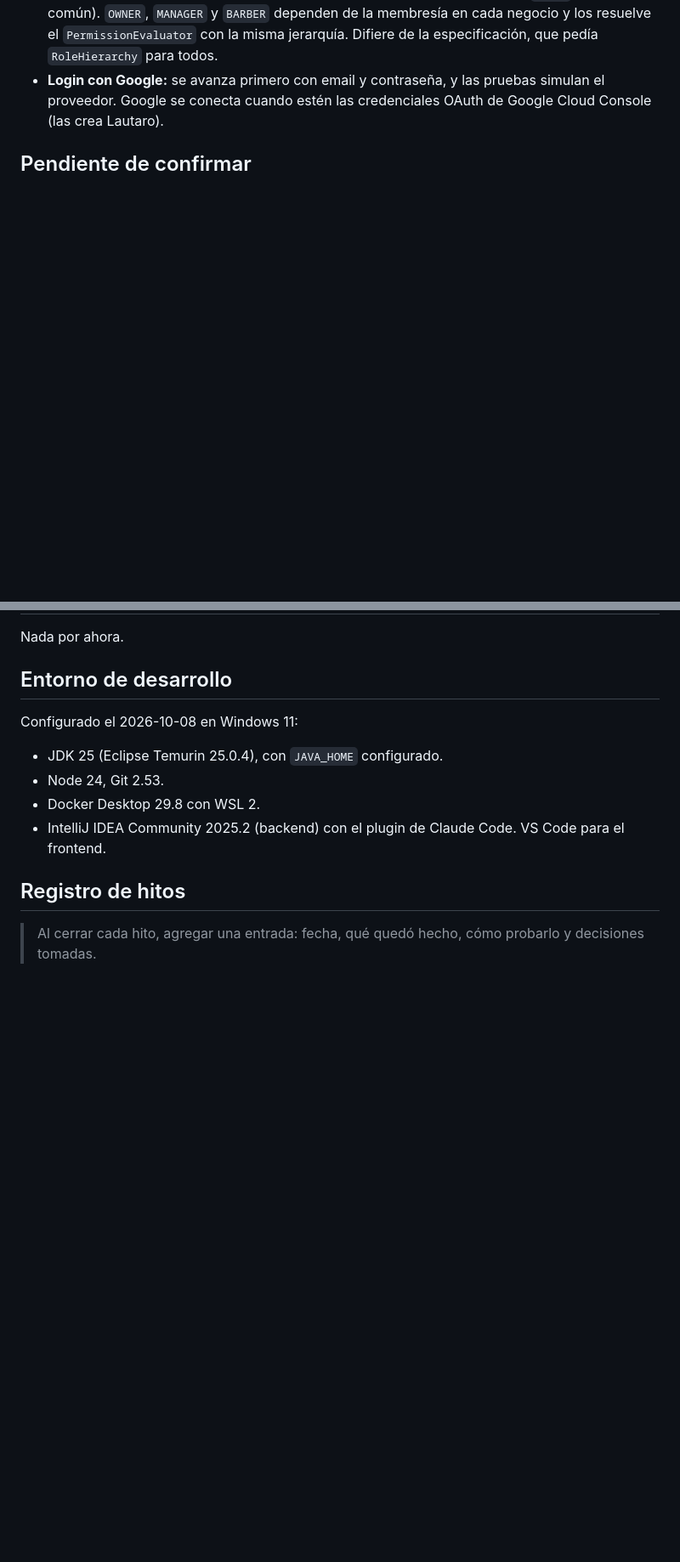
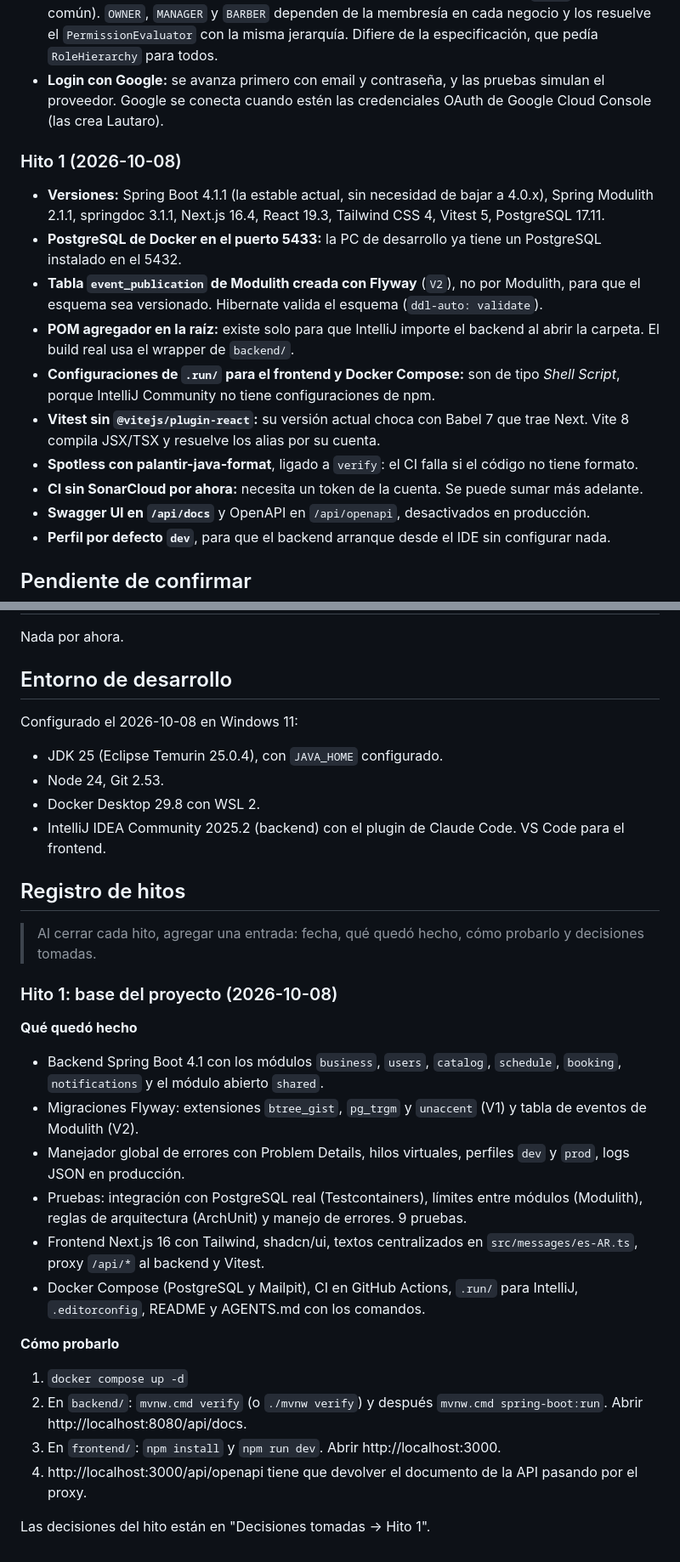
Before and after one commit to LautaroLacivitaDev/saas-sistema-gestion-de-turnos-lacivita, a Markdown page: MEMORY.md, 2 parts joined by grey strips. Shown at 85% size. GitHub-like rendering; blank space fills up the shorter version.

Commit message:
docs: document setup, commands and milestone 1 decisions
Co-Authored-By: Claude Opus 5.5 <noreply@anthropic.com>

```diff
--- a/MEMORY.md
+++ b/MEMORY.md
@@ -48,6 +48,19 @@ Memoria del proyecto: estado actual, decisiones tomadas y temas abiertos. Los ag
 - **Roles en dos niveles:** Spring Security maneja solo los roles de plataforma (`ADMIN` y usuario común). `OWNER`, `MANAGER` y `BARBER` dependen de la membresía en cada negocio y los resuelve el `PermissionEvaluator` con la misma jerarquía. Difiere de la especificación, que pedía `RoleHierarchy` para todos.
 - **Login con Google:** se avanza primero con email y contraseña, y las pruebas simulan el proveedor. Google se conecta cuando estén las credenciales OAuth de Google Cloud Console (las crea Lautaro).
 
+### Hito 1 (2026-10-08)
+
+- **Versiones:** Spring Boot 4.1.1 (la estable actual, sin necesidad de bajar a 4.0.x), Spring Modulith 2.1.1, springdoc 3.1.1, Next.js 16.4, React 19.3, Tailwind CSS 4, Vitest 5, PostgreSQL 17.11.
+- **PostgreSQL de Docker en el puerto 5433:** la PC de desarrollo ya tiene un PostgreSQL instalado en el 5432.
+- **Tabla `event_publication` de Modulith creada con Flyway** (`V2`), no por Modulith, para que el esquema sea versionado. Hibernate valida el esquema (`ddl-auto: validate`).
+- **POM agregador en la raíz:** existe solo para que IntelliJ importe el backend al abrir la carpeta. El build real usa el wrapper de `backend/`.
+- **Configuraciones de `.run/` para el frontend y Docker Compose:** son de tipo *Shell Script*, porque IntelliJ Community no tiene configuraciones de npm.
+- **Vitest sin `@vitejs/plugin-react`:** su versión actual choca con Babel 7 que trae Next. Vite 8 compila JSX/TSX y resuelve los alias por su cuenta.
+- **Spotless con palantir-java-format**, ligado a `verify`: el CI falla si el código no tiene formato.
+- **CI sin SonarCloud por ahora:** necesita un token de la cuenta. Se puede sumar más adelante.
+- **Swagger UI en `/api/docs`** y OpenAPI en `/api/openapi`, desactivados en producción.
+- **Perfil por defecto `dev`**, para que el backend arranque desde el IDE sin configurar nada.
+
 ## Pendiente de confirmar
 
 Nada por ahora.
@@ -64,3 +77,23 @@ Configurado el 2026-10-08 en Windows 11:
 ## Registro de hitos
 
 > Al cerrar cada hito, agregar una entrada: fecha, qué quedó hecho, cómo probarlo y decisiones tomadas.
+
+### Hito 1: base del proyecto (2026-10-08)
+
+**Qué quedó hecho**
+
+- Backend Spring Boot 4.1 con los módulos `business`, `users`, `catalog`, `schedule`, `booking`, `notifications` y el módulo abierto `shared`.
+- Migraciones Flyway: extensiones `btree_gist`, `pg_trgm` y `unaccent` (V1) y tabla de eventos de Modulith (V2).
+- Manejador global de errores con Problem Details, hilos virtuales, perfiles `dev` y `prod`, logs JSON en producción.
+- Pruebas: integración con PostgreSQL real (Testcontainers), límites entre módulos (Modulith), reglas de arquitectura (ArchUnit) y manejo de errores. 9 pruebas.
+- Frontend Next.js 16 con Tailwind, shadcn/ui, textos centralizados en `src/messages/es-AR.ts`, proxy `/api/*` al backend y Vitest.
+- Docker Compose (PostgreSQL y Mailpit), CI en GitHub Actions, `.run/` para IntelliJ, `.editorconfig`, README y AGENTS.md con los comandos.
+
+**Cómo probarlo**
+
+1. `docker compose up -d`
+2. En `backend/`: `mvnw.cmd verify` (o `./mvnw verify`) y después `mvnw.cmd spring-boot:run`. Abrir http://localhost:8080/api/docs.
+3. En `frontend/`: `npm install` y `npm run dev`. Abrir http://localhost:3000.
+4. http://localhost:3000/api/openapi tiene que devolver el documento de la API pasando por el proxy.
+
+Las decisiones del hito están en "Decisiones tomadas → Hito 1".
```
Also changed, not shown: other parts of MEMORY.md (+3 -3 lines), AGENTS.md (+15 -7 lines), README.md (added, +100 -0 lines).
